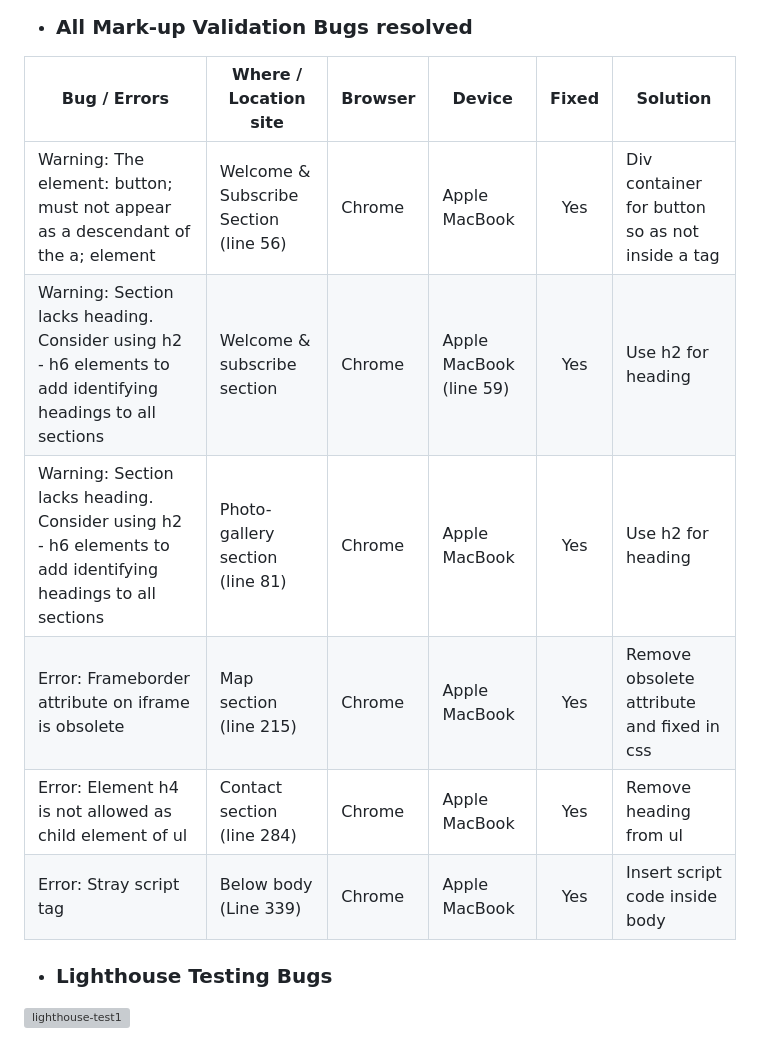
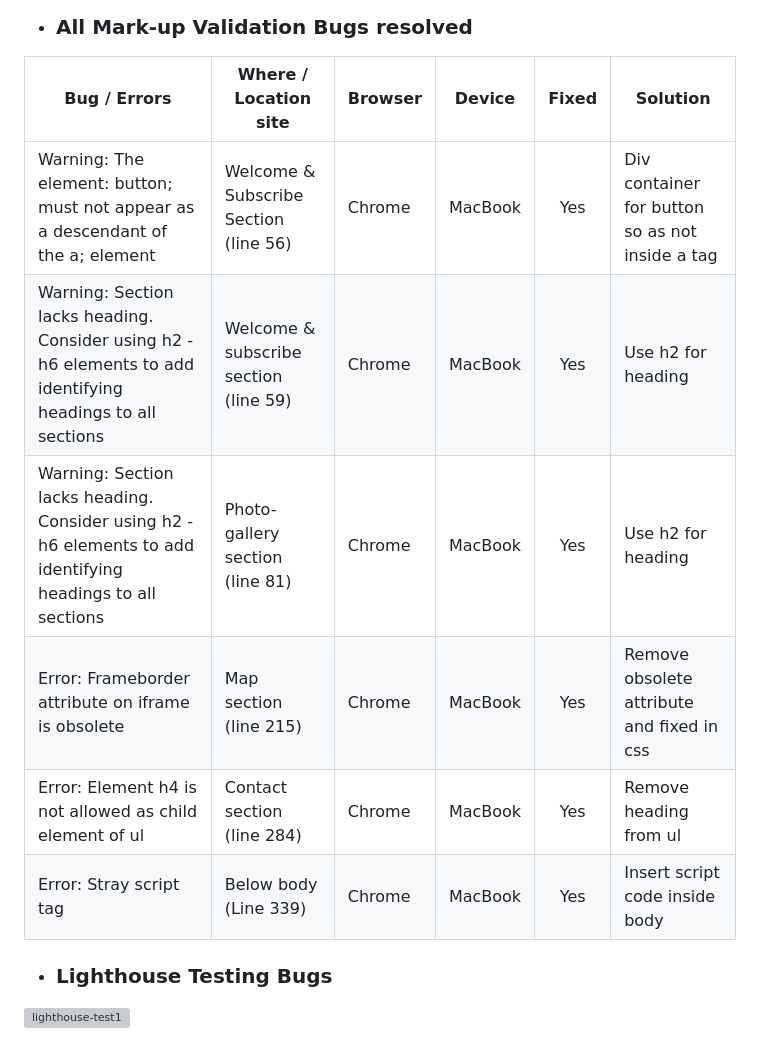
Before and after one commit to sarahmclo/colourway, a Markdown page: README.md, the part around the change. GitHub-like rendering; grey boxes are pictures that could not be loaded.

```diff
--- a/README.md
+++ b/README.md
@@ -378,12 +378,12 @@ Throughout the development process, we encountered and resolved various bugs to
 
 |Bug / Errors | Where / Location site | Browser | Device | Fixed | Solution |
 |-------------|-----------------------|---------|--------|:-----:|----------|
-| Warning: The element: button; must not appear as a descendant of the a; element| Welcome & Subscribe Section (line 56) | Chrome | Apple MacBook | Yes | Div container for button so as not inside a tag |
-| Warning: Section lacks heading. Consider using h2 - h6 elements to add identifying headings to all sections | Welcome & subscribe section | Chrome | Apple MacBook (line 59) | Yes | Use h2 for heading |
-| Warning: Section lacks heading. Consider using h2 - h6 elements to add identifying headings to all sections | Photo-gallery section (line 81) | Chrome | Apple MacBook | Yes | Use h2 for heading |
-| Error: Frameborder attribute on iframe is obsolete | Map section (line 215) | Chrome | Apple MacBook | Yes | Remove obsolete attribute and fixed in css |
-| Error: Element h4 is not allowed as child element of ul | Contact section (line 284) | Chrome | Apple MacBook | Yes | Remove heading from ul |
-| Error: Stray script tag | Below body (Line 339) | Chrome | Apple MacBook | Yes | Insert script code inside body |
+| Warning: The element: button; must not appear as a descendant of the a; element| Welcome & Subscribe Section (line 56) | Chrome | MacBook | Yes | Div container for button so as not inside a tag |
+| Warning: Section lacks heading. Consider using h2 - h6 elements to add identifying headings to all sections | Welcome & subscribe section (line 59) | Chrome | MacBook | Yes | Use h2 for heading |
+| Warning: Section lacks heading. Consider using h2 - h6 elements to add identifying headings to all sections | Photo-gallery section (line 81) | Chrome | MacBook | Yes | Use h2 for heading |
+| Error: Frameborder attribute on iframe is obsolete | Map section (line 215) | Chrome | MacBook | Yes | Remove obsolete attribute and fixed in css |
+| Error: Element h4 is not allowed as child element of ul | Contact section (line 284) | Chrome | MacBook | Yes | Remove heading from ul |
+| Error: Stray script tag | Below body (Line 339) | Chrome | MacBook | Yes | Insert script code inside body |
 
 - ### Lighthouse Testing Bugs ###
 
```
